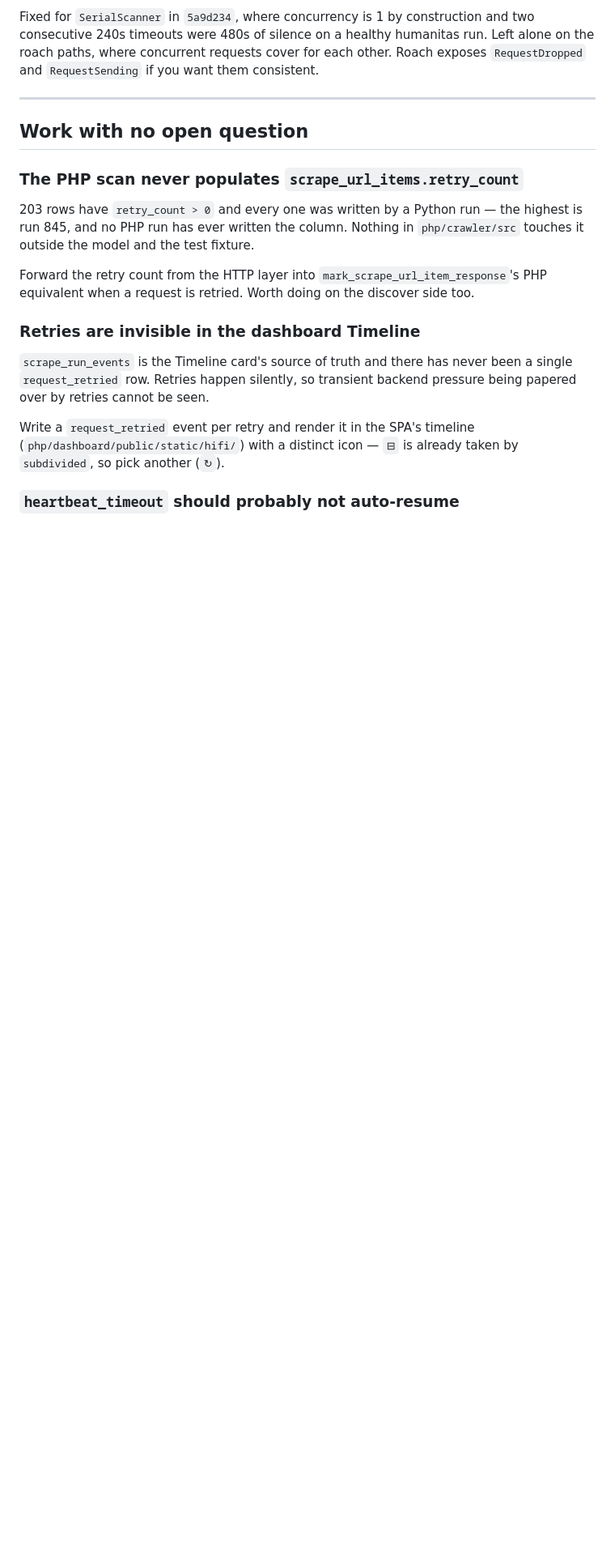
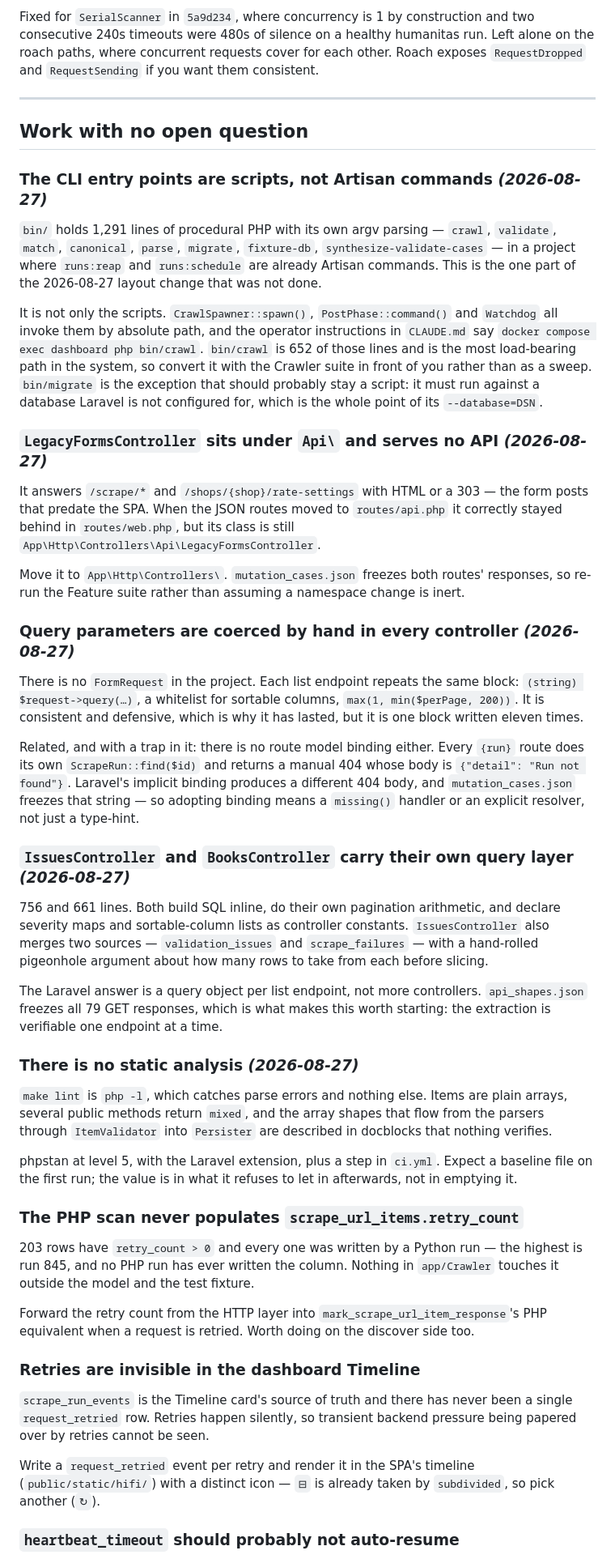
Before and after one commit to liberalu/booking-scraper, a Markdown page: docs/follow-ups.md, the part around one of its changes. Shown at 81% size. Drawn GitHub-style; blank space fills up the shorter version.

Commit message:
docs: record the follow-ups the merge surfaced
Six sections, marked `(2026-08-27)` because the rest of the file was checked
against the running system on the 26th and these come from reading the merged
tree instead.

The one that needs a decision is that nothing authenticates the dashboard.
`RunSpawnController::store()` ends at `proc_open(['/bin/sh', '-c', …])` — not
injectable, the arguments are quoted and the phase and shop are whitelisted,
but anyone who reaches the port can start a crawl against a live shop, and
compose publishes it as `"8001:8000"`, which binds every host interface. The
call to make is whether that port is reachable off-host.

The five with no open question: the CLI is still 1,291 lines of procedural PHP
where `runs:reap` and `runs:schedule` are Artisan commands;
`LegacyFormsController` sits under `Api\` while serving HTML and 303s; query
parameters are hand-coerced in eleven controllers; `IssuesController` and
`BooksController` carry 1,417 lines of their own query layer; and `make lint`
is `php -l`, with no static analysis behind it.

Route model binding has a trap worth knowing before starting it: the `{run}`
routes return `{"detail": "Run not found"}` and `mutation_cases.json` freezes
that string, so implicit binding needs a `missing()` handler rather than just a
type-hint.

Two things found while writing this are already fixed in the preceding commit
rather than listed here: `CLAUDE.md` and `docker-compose.yml` both told an
operator to run `../crawler/bin/crawl`, a relative path the layout sweep did
not match; and CLAUDE.md's validator-gate rule named `_live_books_where()` in
`book_scraper/services/validate.py`, deleted in August — the helper is
`ValidateService::liveBooks()`.

```diff
--- a/docs/follow-ups.md
+++ b/docs/follow-ups.md
@@ -64,11 +84,76 @@ consistent.
 
 ## Work with no open question
 
+### The CLI entry points are scripts, not Artisan commands *(2026-08-27)*
+
+`bin/` holds 1,291 lines of procedural PHP with its own argv parsing —
+`crawl`, `validate`, `match`, `canonical`, `parse`, `migrate`, `fixture-db`,
+`synthesize-validate-cases` — in a project where `runs:reap` and
+`runs:schedule` are already Artisan commands. This is the one part of the
+2026-08-27 layout change that was not done.
+
+It is not only the scripts. `CrawlSpawner::spawn()`, `PostPhase::command()` and
+`Watchdog` all invoke them by absolute path, and the operator instructions in
+`CLAUDE.md` say `docker compose exec dashboard php bin/crawl`. `bin/crawl` is
+652 of those lines and is the most load-bearing path in the system, so convert
+it with the Crawler suite in front of you rather than as a sweep. `bin/migrate`
+is the exception that should probably stay a script: it must run against a
+database Laravel is not configured for, which is the whole point of its
+`--database=DSN`.
+
+### `LegacyFormsController` sits under `Api\` and serves no API *(2026-08-27)*
+
+It answers `/scrape/*` and `/shops/{shop}/rate-settings` with HTML or a 303 —
+the form posts that predate the SPA. When the JSON routes moved to
+`routes/api.php` it correctly stayed behind in `routes/web.php`, but its class
+is still `App\Http\Controllers\Api\LegacyFormsController`.
+
+Move it to `App\Http\Controllers\`. `mutation_cases.json` freezes both routes'
+responses, so re-run the Feature suite rather than assuming a namespace change
+is inert.
+
+### Query parameters are coerced by hand in every controller *(2026-08-27)*
+
+There is no `FormRequest` in the project. Each list endpoint repeats the same
+block: `(string) $request->query(…)`, a whitelist for sortable columns,
+`max(1, min($perPage, 200))`. It is consistent and defensive, which is why it
+has lasted, but it is one block written eleven times.
+
+Related, and with a trap in it: there is no route model binding either. Every
+`{run}` route does its own `ScrapeRun::find($id)` and returns a manual 404 whose
+body is `{"detail": "Run not found"}`. Laravel's implicit binding produces a
+different 404 body, and `mutation_cases.json` freezes that string — so adopting
+binding means a `missing()` handler or an explicit resolver, not just a
+type-hint.
+
+### `IssuesController` and `BooksController` carry their own query layer *(2026-08-27)*
+
+756 and 661 lines. Both build SQL inline, do their own pagination arithmetic,
+and declare severity maps and sortable-column lists as controller constants.
+`IssuesController` also merges two sources — `validation_issues` and
+`scrape_failures` — with a hand-rolled pigeonhole argument about how many rows
+to take from each before slicing.
+
+The Laravel answer is a query object per list endpoint, not more controllers.
+`api_shapes.json` freezes all 79 GET responses, which is what makes this worth
+starting: the extraction is verifiable one endpoint at a time.
+
+### There is no static analysis *(2026-08-27)*
+
+`make lint` is `php -l`, which catches parse errors and nothing else. Items are
+plain arrays, several public methods return `mixed`, and the array shapes that
+flow from the parsers through `ItemValidator` into `Persister` are described in
+docblocks that nothing verifies.
+
+phpstan at level 5, with the Laravel extension, plus a step in `ci.yml`. Expect
+a baseline file on the first run; the value is in what it refuses to let in
+afterwards, not in emptying it.
+
 ### The PHP scan never populates `scrape_url_items.retry_count`
 
 203 rows have `retry_count > 0` and every one was written by a Python run — the
 highest is run 845, and no PHP run has ever written the column. Nothing in
-`php/crawler/src` touches it outside the model and the test fixture.
+`app/Crawler` touches it outside the model and the test fixture.
 
 Forward the retry count from the HTTP layer into `mark_scrape_url_item_response`'s
 PHP equivalent when a request is retried. Worth doing on the discover side too.
@@ -80,7 +165,7 @@ been a single `request_retried` row. Retries happen silently, so transient
 backend pressure being papered over by retries cannot be seen.
 
 Write a `request_retried` event per retry and render it in the SPA's timeline
-(`php/dashboard/public/static/hifi/`) with a distinct icon — `⊟` is already
+(`public/static/hifi/`) with a distinct icon — `⊟` is already
 taken by `subdivided`, so pick another (`↻`).
 
 ### `heartbeat_timeout` should probably not auto-resume
```
Also changed, not shown: other parts of docs/follow-ups.md (+27 -2 lines).
